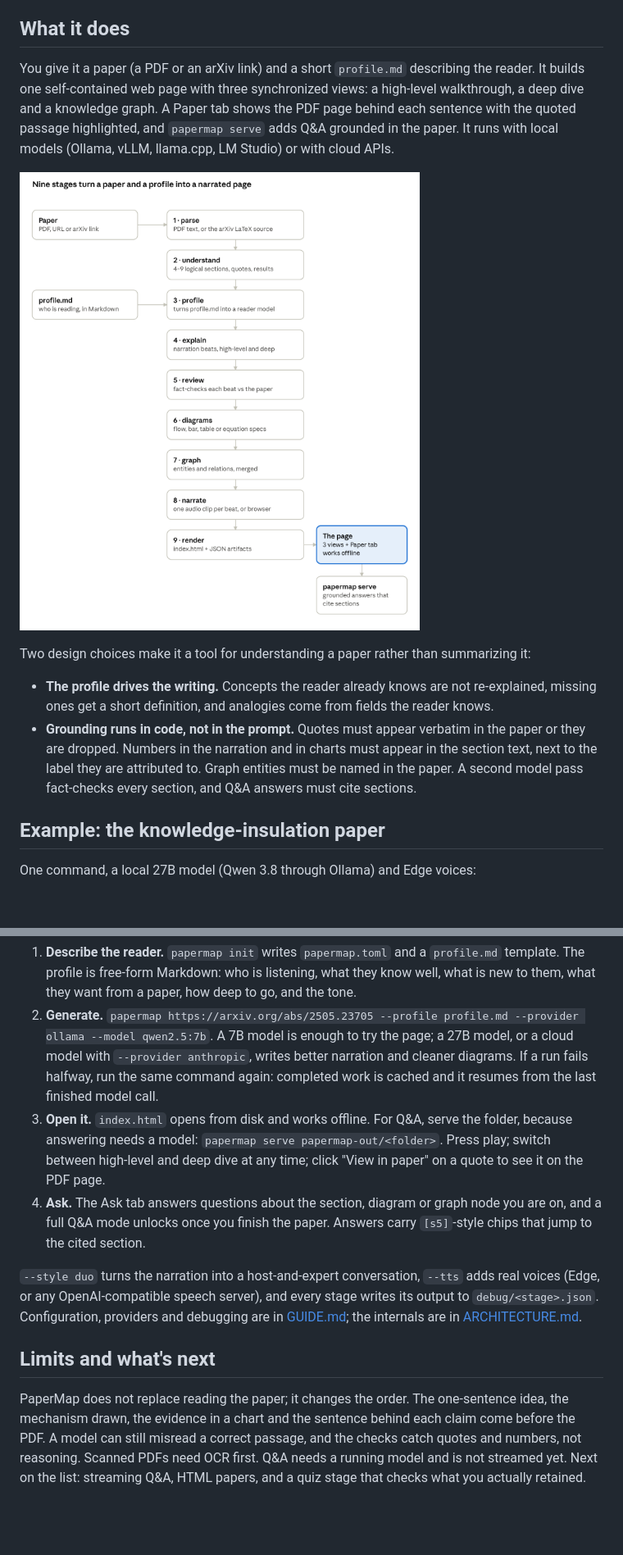
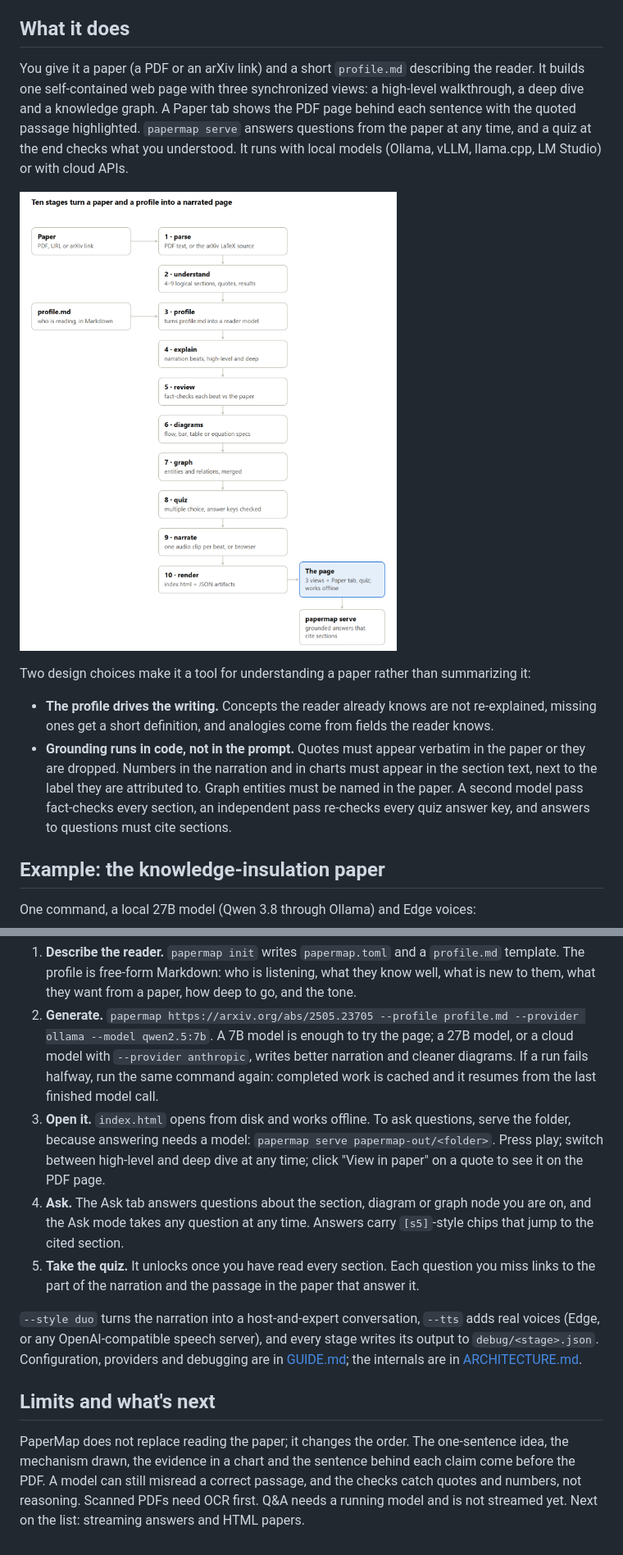
Before and after one commit to iFarhat93/papermap, a Markdown page: docs/articles/understanding-papers-with-papermap.md, 2 parts joined by grey strips. Shown: that part at 82% size. Drawn GitHub-style; pictures changed too: docs/images/pipeline.png; blank space fills up the shorter version.

```diff
--- a/docs/articles/understanding-papers-with-papermap.md
+++ b/docs/articles/understanding-papers-with-papermap.md
@@ -12,5 +12,5 @@ PaperMap gives you the walkthrough a colleague who already read the paper would
 
 ## What it does
 
-You give it a paper (a PDF or an arXiv link) and a short `profile.md` describing the reader. It builds one self-contained web page with three synchronized views: a high-level walkthrough, a deep dive and a knowledge graph. A Paper tab shows the PDF page behind each sentence with the quoted passage highlighted, and `papermap serve` adds Q&A grounded in the paper. It runs with local models (Ollama, vLLM, llama.cpp, LM Studio) or with cloud APIs.
+You give it a paper (a PDF or an arXiv link) and a short `profile.md` describing the reader. It builds one self-contained web page with three synchronized views: a high-level walkthrough, a deep dive and a knowledge graph. A Paper tab shows the PDF page behind each sentence with the quoted passage highlighted. `papermap serve` answers questions from the paper at any time, and a quiz at the end checks what you understood. It runs with local models (Ollama, vLLM, llama.cpp, LM Studio) or with cloud APIs.
 
@@ -19,7 +19,7 @@ You give it a paper (a PDF or an arXiv link) and a short `profile.md` describing
 Two design choices make it a tool for understanding a paper rather than summarizing it:
 
 - **The profile drives the writing.** Concepts the reader already knows are not re-explained, missing ones get a short definition, and analogies come from fields the reader knows.
-- **Grounding runs in code, not in the prompt.** Quotes must appear verbatim in the paper or they are dropped. Numbers in the narration and in charts must appear in the section text, next to the label they are attributed to. Graph entities must be named in the paper. A second model pass fact-checks every section, and Q&A answers must cite sections.
+- **Grounding runs in code, not in the prompt.** Quotes must appear verbatim in the paper or they are dropped. Numbers in the narration and in charts must appear in the section text, next to the label they are attributed to. Graph entities must be named in the paper. A second model pass fact-checks every section, an independent pass re-checks every quiz answer key, and answers to questions must cite sections.
 
 ## Example: the knowledge-insulation paper
 
@@ -65,11 +69,12 @@ pip install -e ".[all]"        # Python 3.11 or newer
 
 1. **Describe the reader.** `papermap init` writes `papermap.toml` and a `profile.md` template. The profile is free-form Markdown: who is listening, what they know well, what is new to them, what they want from a paper, how deep to go, and the tone.
 2. **Generate.** `papermap https://arxiv.org/abs/2505.23705 --profile profile.md --provider ollama --model qwen2.5:7b`. A 7B model is enough to try the page; a 27B model, or a cloud model with `--provider anthropic`, writes better narration and cleaner diagrams. If a run fails halfway, run the same command again: completed work is cached and it resumes from the last finished model call.
-3. **Open it.** `index.html` opens from disk and works offline. For Q&A, serve the folder, because answering needs a model: `papermap serve papermap-out/<folder>`. Press play; switch between high-level and deep dive at any time; click "View in paper" on a quote to see it on the PDF page.
-4. **Ask.** The Ask tab answers questions about the section, diagram or graph node you are on, and a full Q&A mode unlocks once you finish the paper. Answers carry `[s5]`-style chips that jump to the cited section.
+3. **Open it.** `index.html` opens from disk and works offline. To ask questions, serve the folder, because answering needs a model: `papermap serve papermap-out/<folder>`. Press play; switch between high-level and deep dive at any time; click "View in paper" on a quote to see it on the PDF page.
+4. **Ask.** The Ask tab answers questions about the section, diagram or graph node you are on, and the Ask mode takes any question at any time. Answers carry `[s5]`-style chips that jump to the cited section.
+5. **Take the quiz.** It unlocks once you have read every section. Each question you miss links to the part of the narration and the passage in the paper that answer it.
 
 `--style duo` turns the narration into a host-and-expert conversation, `--tts` adds real voices (Edge, or any OpenAI-compatible speech server), and every stage writes its output to `debug/<stage>.json`. Configuration, providers and debugging are in [GUIDE.md](../GUIDE.md); the internals are in [ARCHITECTURE.md](../ARCHITECTURE.md).
 
 ## Limits and what's next
 
-PaperMap does not replace reading the paper; it changes the order. The one-sentence idea, the mechanism drawn, the evidence in a chart and the sentence behind each claim come before the PDF. A model can still misread a correct passage, and the checks catch quotes and numbers, not reasoning. Scanned PDFs need OCR first. Q&A needs a running model and is not streamed yet. Next on the list: streaming Q&A, HTML papers, and a quiz stage that checks what you actually retained.
+PaperMap does not replace reading the paper; it changes the order. The one-sentence idea, the mechanism drawn, the evidence in a chart and the sentence behind each claim come before the PDF. A model can still misread a correct passage, and the checks catch quotes and numbers, not reasoning. Scanned PDFs need OCR first. Q&A needs a running model and is not streamed yet. Next on the list: streaming answers and HTML papers.
```
Also changed, not shown: other parts of docs/articles/understanding-papers-with-papermap.md (+7 -3 lines), docs/images/ki-deep-dive.png, docs/images/ki-graph.png, docs/images/ki-quiz.png (added).
